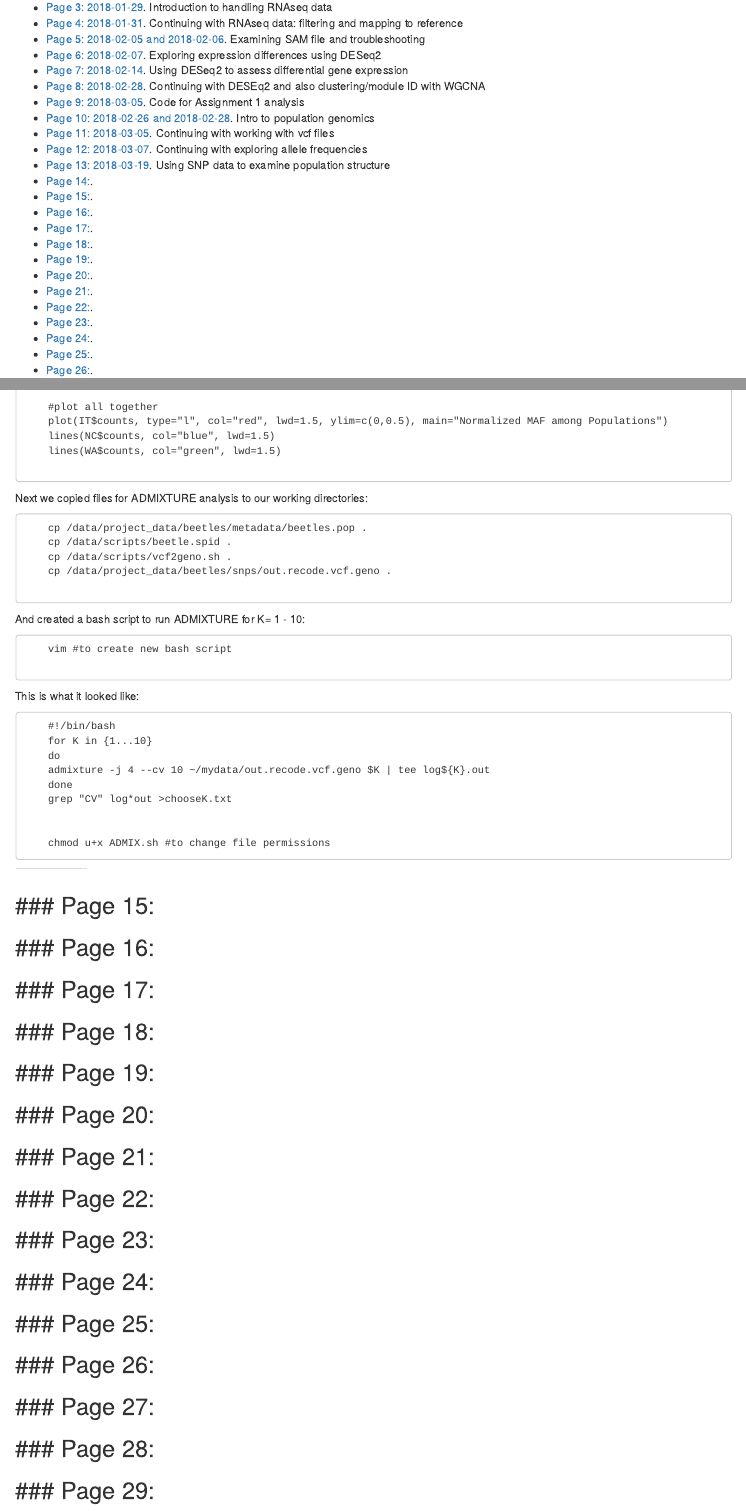
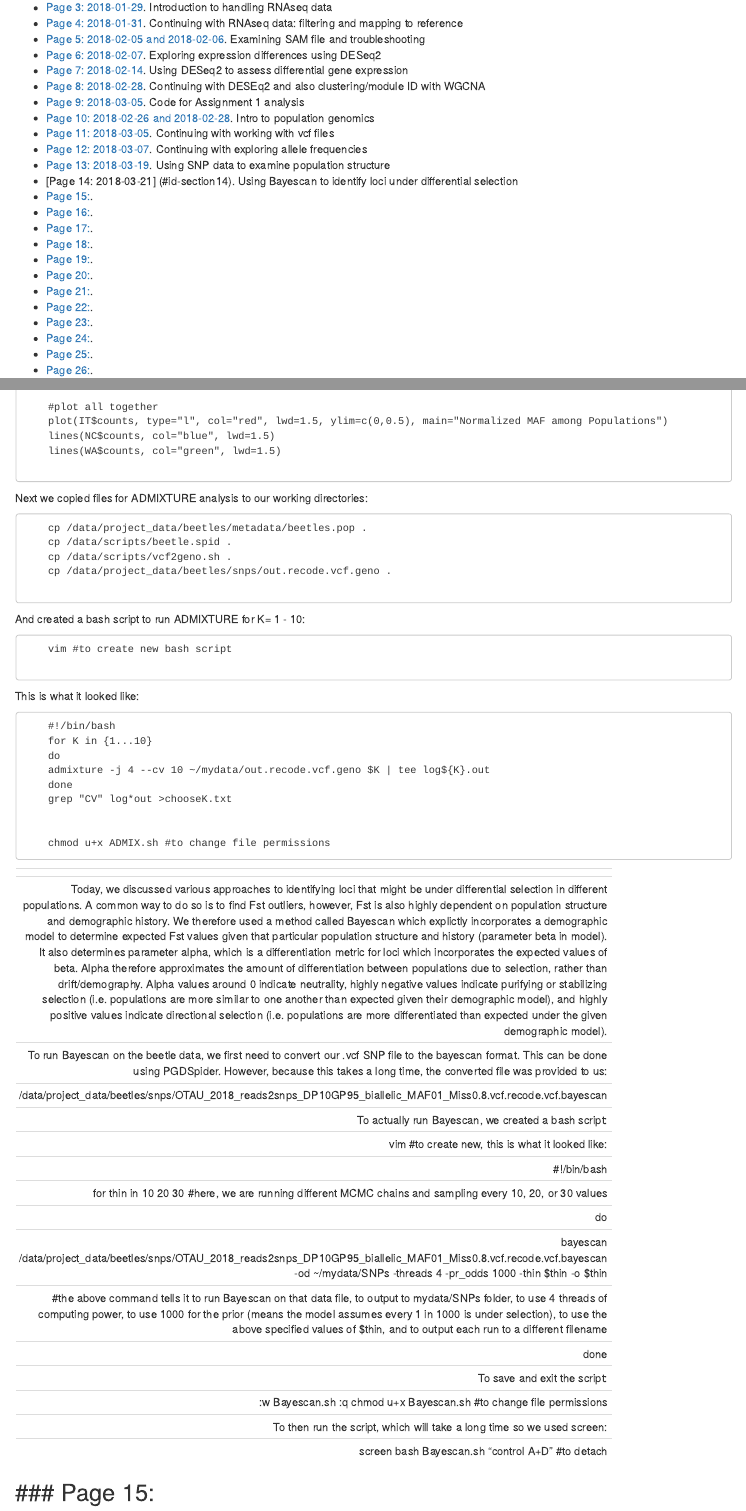
Before and after one commit to stephenrkeller/2018_Ecological_Genomics_Notebook_JLK, an R Markdown document (Template_online_notebook.Rmd): the page in a window 1100 px wide, from 630 px down, and a second part further down, joined at a grey line. Rendered offline with R 4.5, knitr and Pandoc, with nearby package versions; long lines of code are wrapped.

Commit message:
Updated Notebook

```diff
--- a/Template_online_notebook.Rmd
+++ b/Template_online_notebook.Rmd
@@ -39,7 +39,7 @@ Science should be reproducible and one of the best ways to achieve this is by lo
 * [Page 11: 2018-03-05](#id-section11). Continuing with working with vcf files
 * [Page 12: 2018-03-07](#id-section12). Continuing with exploring allele frequencies
 * [Page 13: 2018-03-19](#id-section13). Using SNP data to examine population structure
-* [Page 14:](#id-section14).
+* [Page 14: 2018-03-21] (#id-section14). Using Bayescan to identify loci under differential selection
 * [Page 15:](#id-section15).
 * [Page 16:](#id-section16).
 * [Page 17:](#id-section17).
@@ -1085,7 +1085,44 @@ We also moved cols_data.text, which contains metadata for all the beetle individ
 
 ------
 <div id='id-section14'/>
-### Page 14:
+### Page 14: 2018-03-21: Using Bayescan to identify loci under differential selection
+
+Today, we discussed various approaches to identifying loci that might be under differential selection in different populations. A common way to do so is to find Fst outliers, however, Fst is also highly dependent on population structure and demographic history. We therefore used a method called Bayescan which explictly incorporates a demographic model to determine expected Fst values given that particular population structure and history (parameter beta in model). It also determines parameter alpha, which is a differentiation metric for loci which incorporates the expected values of beta. Alpha therefore approximates the amount of differentiation between populations due to selection, rather than drift/demography. Alpha values around 0 indicate neutrality, highly negative values indicate purifying or stabilizing selection (i.e. populations are more similar to one another than expected given their demographic model), and highly positive values indicate directional selection (i.e. populations are more differentiated than expected under the given demographic model).
+
+To run Bayescan on the beetle data, we first need to convert our .vcf SNP file to the bayescan format. This can be done using PGDSpider. However, because this takes a long time, the converted file was provided to us:
+
+        /data/project_data/beetles/snps/OTAU_2018_reads2snps_DP10GP95_biallelic_MAF01_Miss0.8.vcf.recode.vcf.bayescan
+
+To actually run Bayescan, we created a bash script:
+
+        vim #to create new, this is what it looked like:
+
+        #!/bin/bash
+
+        for thin in 10 20 30   #here, we are running different MCMC chains and sampling every 10, 20, or 30 values
+
+        do
+
+        bayescan /data/project_data/beetles/snps/OTAU_2018_reads2snps_DP10GP95_biallelic_MAF01_Miss0.8.vcf.recode.vcf.bayescan -od ~/mydata/SNPs -threads 4 -pr_odds 1000 -thin $thin -o $thin
+
+        #the above command tells it to run Bayescan on that data file, to output to mydata/SNPs folder, to use 4 threads of computing power, to use 1000 for the prior (means the model assumes every 1 in 1000 is under selection), to use the above specified values of $thin, and to output each run to a different filename
+
+        done
+
+To save and exit the script:
+
+        :w Bayescan.sh
+        :q
+        chmod u+x Bayescan.sh #to change file permissions
+
+To then run the script, which will take a long time so we used screen:
+
+        screen
+        bash Bayescan.sh
+        "control A+D" #to detach
+
+
+
 ------
 <div id='id-section15'/>
 ### Page 15:
```
